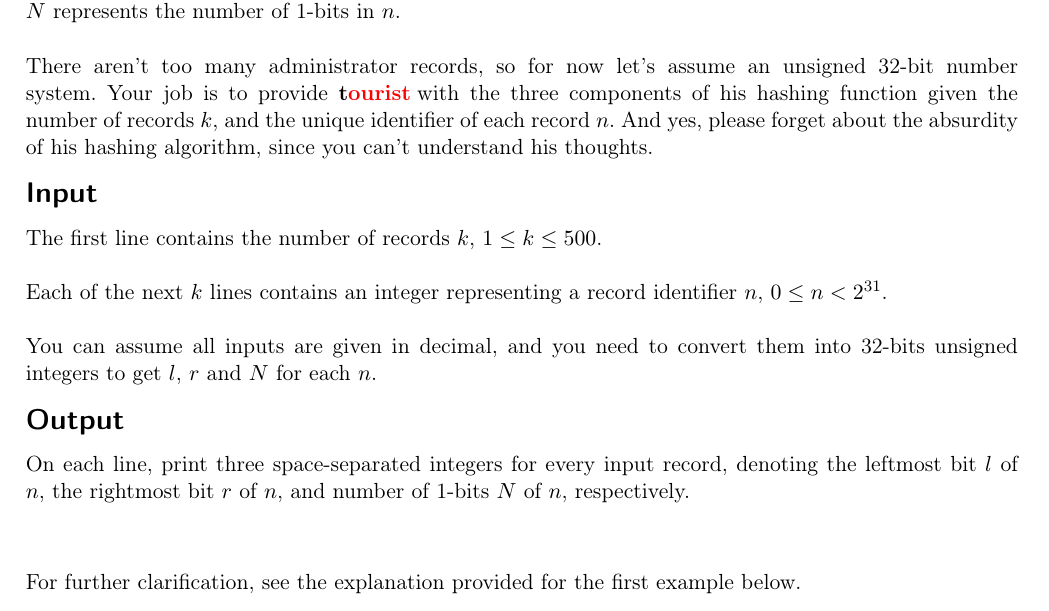
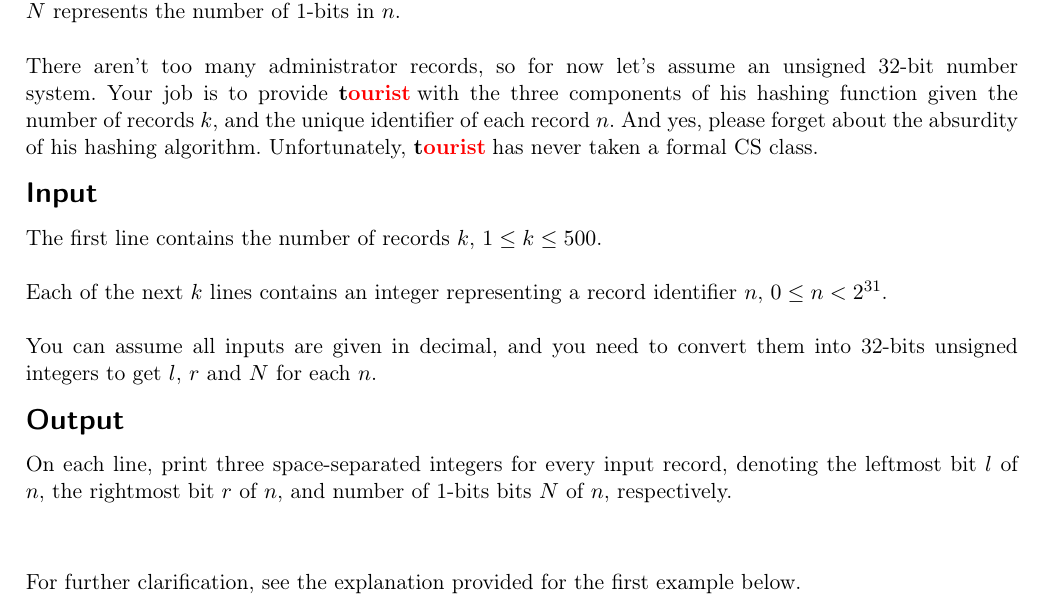
Before and after one commit to icpc-uiuc/icpc-scc19, a LaTeX document (statement.tex, which reads problems/k-koolhash/koolhash.tex): part of page 13 of 13, cut so that both start at the same text. Compiled offline with pdfLaTeX; a LaTeX package or settings file that is missing is left out.

Commit message:
Revert "Fixed the absurdity of K"
This reverts commit 3cb25c5bfd40ff9dd76a59d0d9314c6c4566afe8.

```diff
--- a/problems/k-koolhash/koolhash.tex
+++ b/problems/k-koolhash/koolhash.tex
@@ -3,7 +3,7 @@
 {2 seconds}{256 MB}{}
 
 \T has thought of a new hashing function to store administrator records, and he's enlisted you to help him build it! His hash function $\phi(n)$ will output a single integer, and needs the following pieces of information: $l$, $r$, and $N$, where $l$ represents the leftmost bit of  $n$, $r$ represents the rightmost bit of $n$, and $N$ represents the number of 1-bits in $n$. \\ \\
-There aren't too many administrator records, so for now let's assume an unsigned 32-bit number system. Your job is to provide \T with the three components of his hashing function given the number of records $k$, and the unique identifier of each record $n$. And yes, please forget about the absurdity of his hashing algorithm, since you can't understand his thoughts.
+There aren't too many administrator records, so for now let's assume an unsigned 32-bit number system. Your job is to provide \T with the three components of his hashing function given the number of records $k$, and the unique identifier of each record $n$. And yes, please forget about the absurdity of his hashing algorithm. Unfortunately, \T has never taken a formal CS class.
 
 \InputFile
 The first line contains the number of records $k$, $1 \leq k \leq 500$. \\ \\
@@ -11,7 +11,7 @@ Each of the next $k$ lines contains an integer representing a record identifier
 You can assume all inputs are given in decimal, and you need to convert them into 32-bits unsigned integers to get $l$, $r$ and $N$ for each $n$.
 
 \OutputFile
-On each line, print three space-separated integers for every input record, denoting the leftmost bit $l$ of $n$, the rightmost bit $r$ of $n$, and number of 1-bits $N$ of $n$, respectively. \\ \\
+On each line, print three space-separated integers for every input record, denoting the leftmost bit $l$ of $n$, the rightmost bit $r$ of $n$, and number of 1-bits bits $N$ of $n$, respectively. \\ \\
 
 For further clarification, see the explanation provided for the first example below.
 \Examples
```
Also changed, not shown: statement.pdf.
